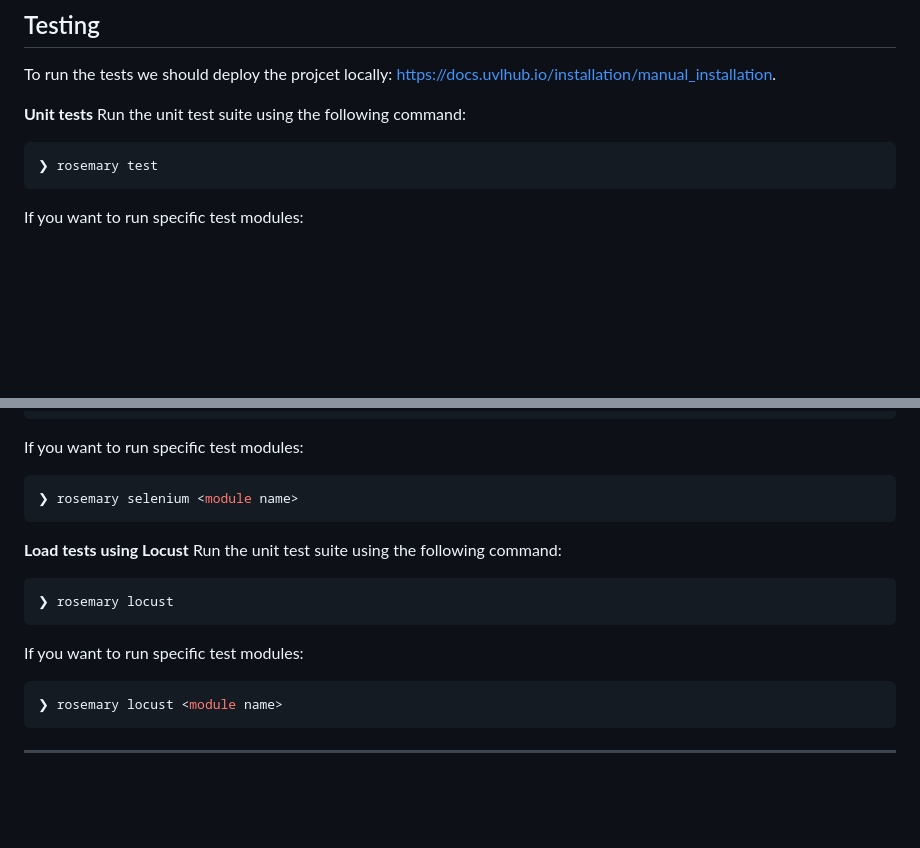
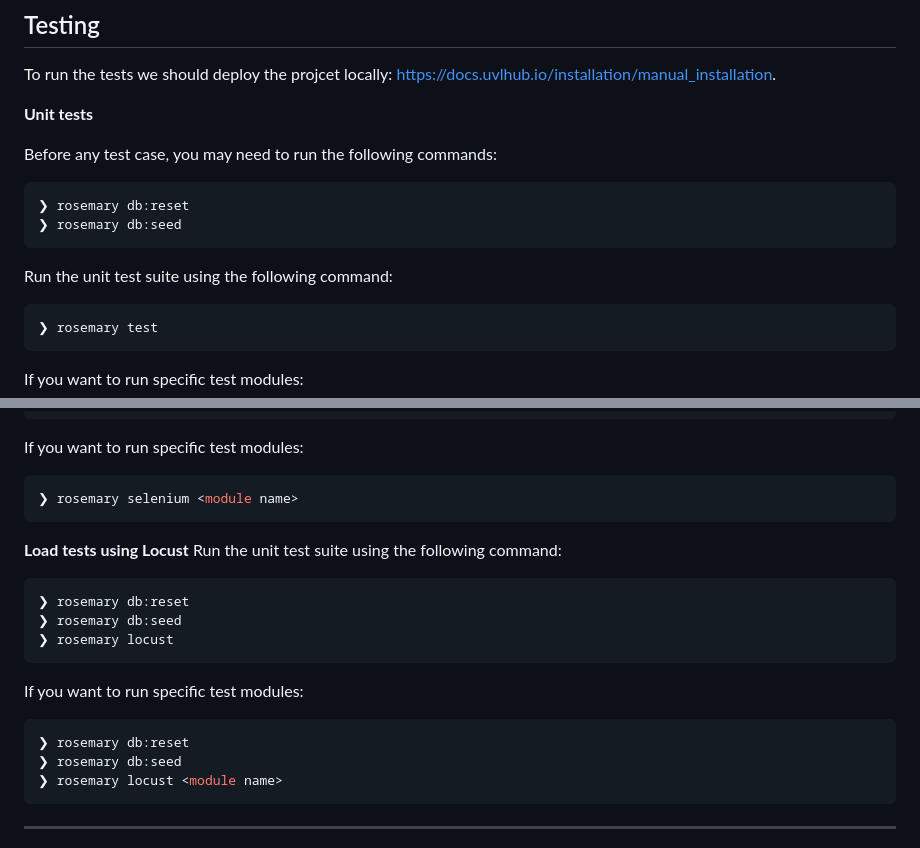
Before and after one commit to EGC-G2-tortilla/tortilla-hub, a Markdown page: README.md, 2 parts joined by grey strips. Rendered like a GitHub page; blank space fills up the shorter version.

Commit message:
Fix: Añadida recomendación previa a la ejecución de pruebas con rosemary

````diff
--- a/README.md
+++ b/README.md
@@ -1178,6 +1178,12 @@ For more detailed information check https://docs.uvlhub.io/installation/manual_i
 To run the tests we should deploy the projcet locally: https://docs.uvlhub.io/installation/manual_installation.
 
 **Unit tests**
+
+Before any test case, you may need to run the following commands:
+```sh
+❯ rosemary db:reset
+❯ rosemary db:seed
+```
 Run the unit test suite using the following command:
 ```sh
 ❯ rosemary test
@@ -1202,11 +1208,15 @@ If you want to run specific test modules:
 **Load tests using Locust**
 Run the unit test suite using the following command:
 ```sh
+❯ rosemary db:reset
+❯ rosemary db:seed
 ❯ rosemary locust
 ```
 
 If you want to run specific test modules:
 ```sh
+❯ rosemary db:reset
+❯ rosemary db:seed
 ❯ rosemary locust <module name>
 ```
 
````
